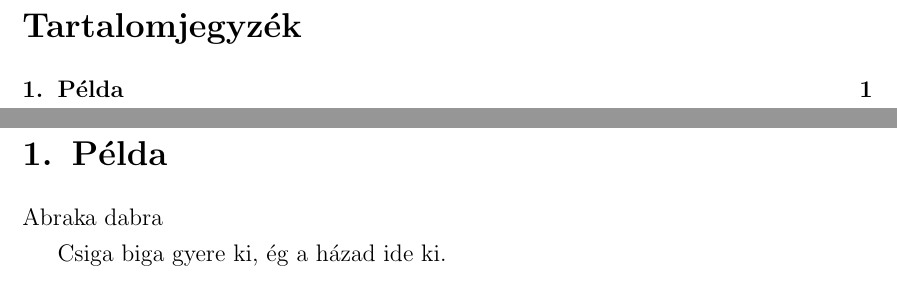
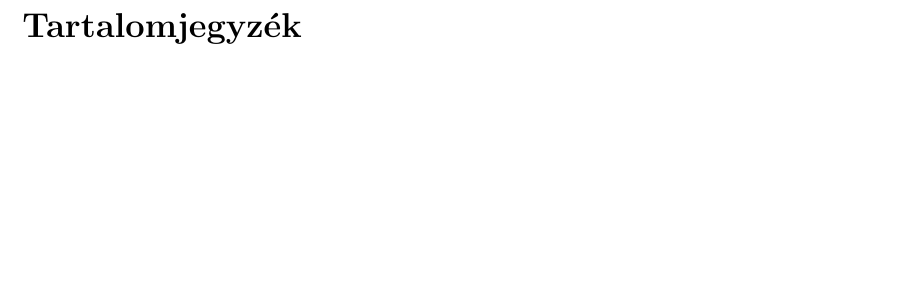
Before and after one commit to shdnx/ELTE-LaTeX-Thesis-Base, a LaTeX document (szakdolgozat.tex, which reads tex/tartalom.tex): two parts of pages 3 and 5 of 5 before the commit and part of page 3 of 4 after it, the two joined at a grey line, cut so that both start at the same text, the shorter picture padded with empty space. Compiled offline with pdfLaTeX.

Commit message:
README finomítások, próba kód törlése.

```diff
--- a/tex/tartalom.tex
+++ b/tex/tartalom.tex
@@ -1,11 +1,6 @@
 % Ajánlott minden fő fejezetet külön fájlba írni, pl.:
+
 %\include{tex/bevezeto}
 %\include{tex/felhasznaloi}
 %\include{tex/fejlesztoi}
 %\include{tex/irodalom}
-
-\section{Példa}
-
-Abraka dabra
-
-Csiga biga gyere ki, ég a házad ide ki.
```
Also changed, not shown: README.md.
